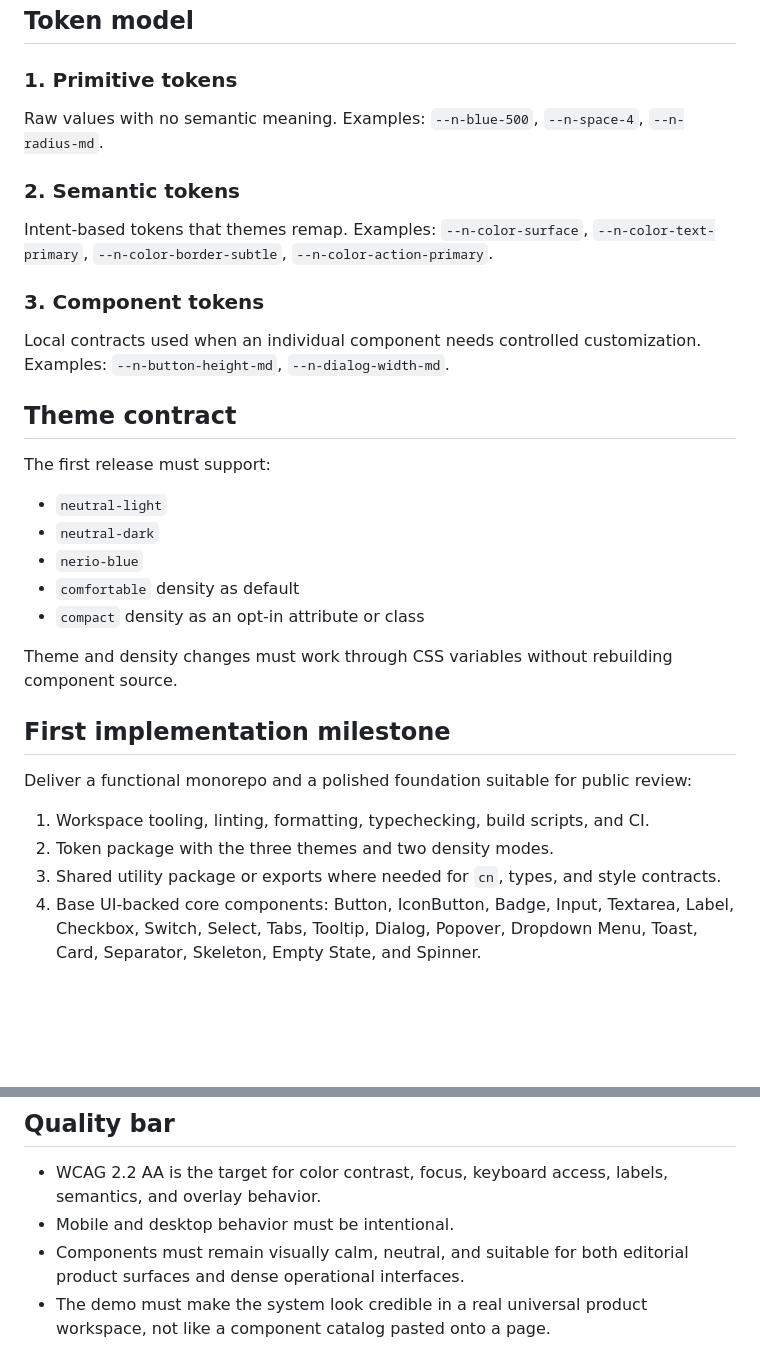
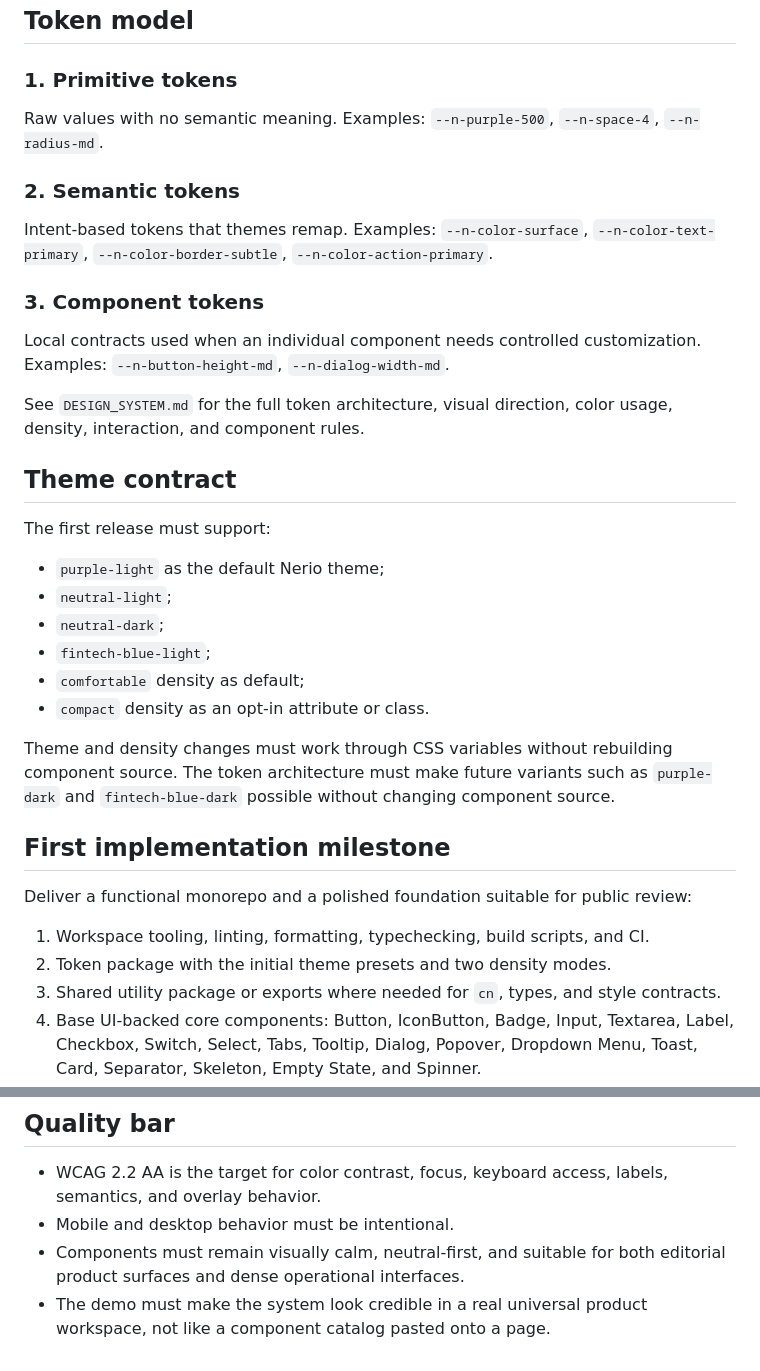
Before and after one commit to vpavlov-me/Nerio, a Markdown page: PROJECT.md, 2 parts joined by grey strips. Rendered like a GitHub page; blank space fills up the shorter version.

```diff
--- a/PROJECT.md
+++ b/PROJECT.md
@@ -46,7 +46,7 @@ packages/
 
 ### 1. Primitive tokens
 
-Raw values with no semantic meaning. Examples: `--n-blue-500`, `--n-space-4`, `--n-radius-md`.
+Raw values with no semantic meaning. Examples: `--n-purple-500`, `--n-space-4`, `--n-radius-md`.
 
 ### 2. Semantic tokens
 
@@ -56,24 +56,27 @@ Intent-based tokens that themes remap. Examples: `--n-color-surface`, `--n-color
 
 Local contracts used when an individual component needs controlled customization. Examples: `--n-button-height-md`, `--n-dialog-width-md`.
 
+See `DESIGN_SYSTEM.md` for the full token architecture, visual direction, color usage, density, interaction, and component rules.
+
 ## Theme contract
 
 The first release must support:
 
-- `neutral-light`
-- `neutral-dark`
-- `nerio-blue`
-- `comfortable` density as default
-- `compact` density as an opt-in attribute or class
+- `purple-light` as the default Nerio theme;
+- `neutral-light`;
+- `neutral-dark`;
+- `fintech-blue-light`;
+- `comfortable` density as default;
+- `compact` density as an opt-in attribute or class.
 
-Theme and density changes must work through CSS variables without rebuilding component source.
+Theme and density changes must work through CSS variables without rebuilding component source. The token architecture must make future variants such as `purple-dark` and `fintech-blue-dark` possible without changing component source.
 
 ## First implementation milestone
 
 Deliver a functional monorepo and a polished foundation suitable for public review:
 
 1. Workspace tooling, linting, formatting, typechecking, build scripts, and CI.
-2. Token package with the three themes and two density modes.
+2. Token package with the initial theme presets and two density modes.
 3. Shared utility package or exports where needed for `cn`, types, and style contracts.
 4. Base UI-backed core components: Button, IconButton, Badge, Input, Textarea, Label, Checkbox, Switch, Select, Tabs, Tooltip, Dialog, Popover, Dropdown Menu, Toast, Card, Separator, Skeleton, Empty State, and Spinner.
 5. Icon adapter with Lucide implementation and support for custom React SVG components.
@@ -95,5 +98,5 @@ Deliver a functional monorepo and a polished foundation suitable for public revi
 
 - WCAG 2.2 AA is the target for color contrast, focus, keyboard access, labels, semantics, and overlay behavior.
 - Mobile and desktop behavior must be intentional.
-- Components must remain visually calm, neutral, and suitable for both editorial product surfaces and dense operational interfaces.
+- Components must remain visually calm, neutral-first, and suitable for both editorial product surfaces and dense operational interfaces.
 - The demo must make the system look credible in a real universal product workspace, not like a component catalog pasted onto a page.
```
Also changed, not shown: AGENTS.md (+17 -3 lines), DESIGN_SYSTEM.md (added, +422 -0 lines).
